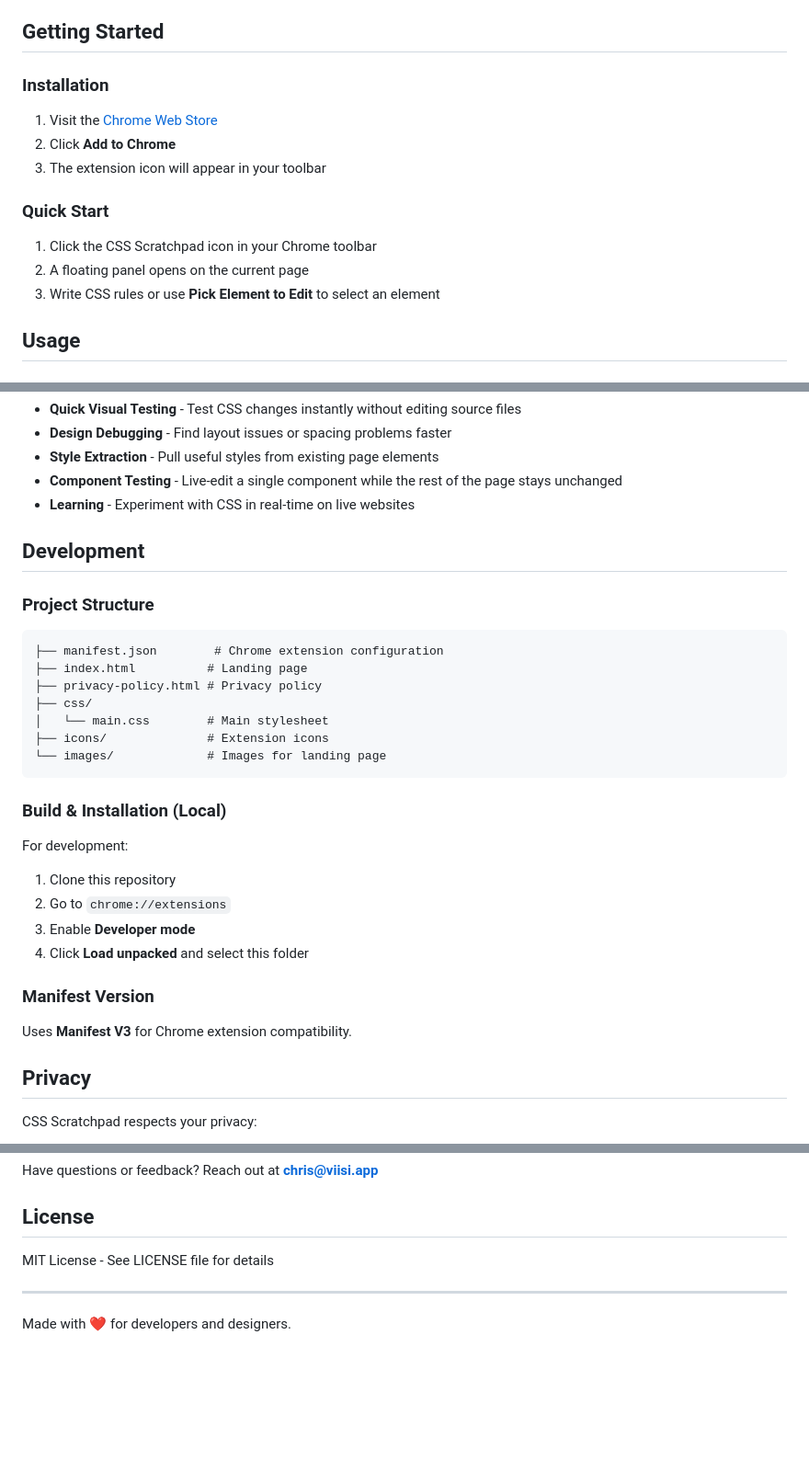
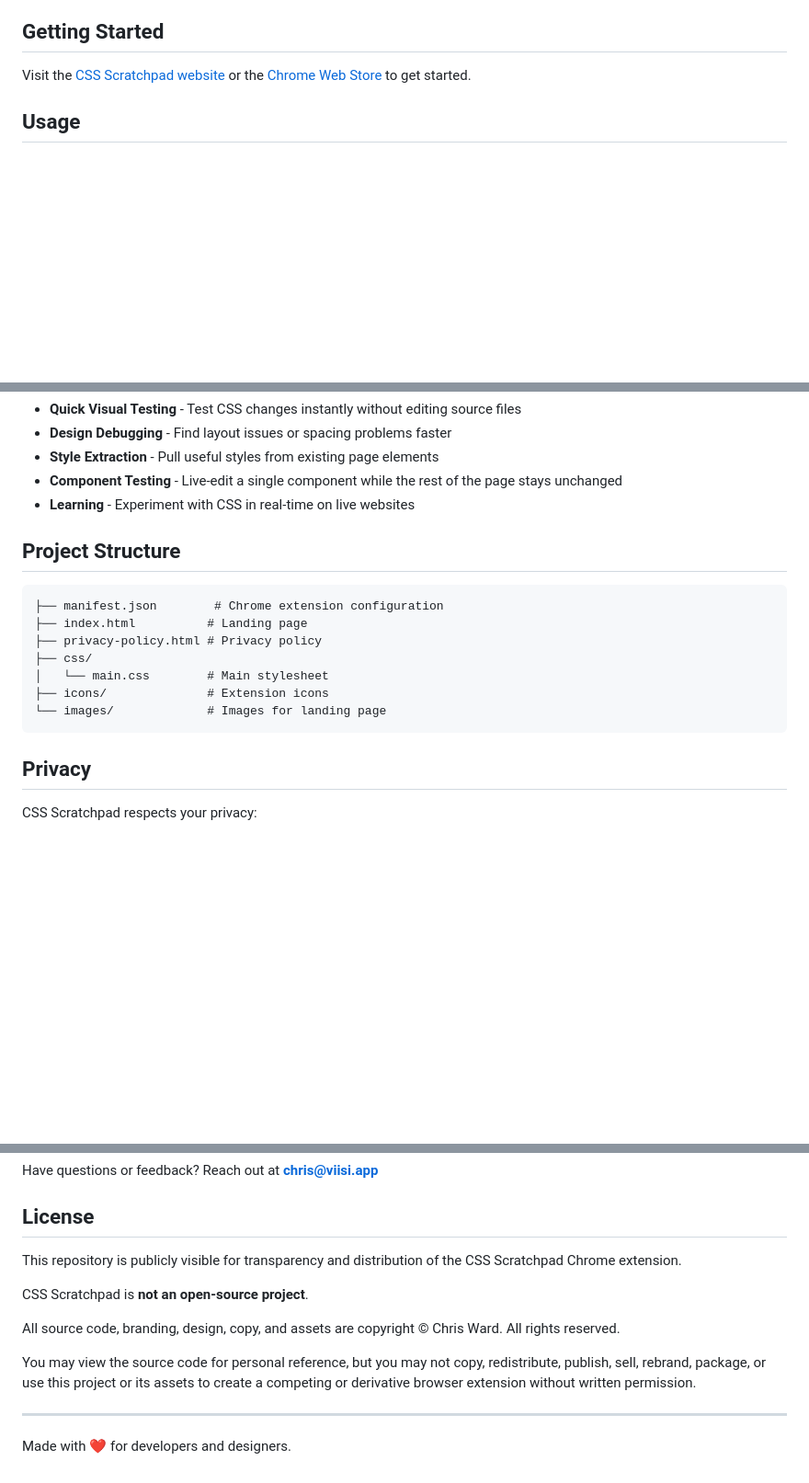
Before and after one commit to wardtwits/css-scratchpad, a Markdown page: README.md, 3 parts joined by grey strips. Shown at 92% size. Rendered like a GitHub page; blank space fills up the shorter version.

Commit message:
Update README: remove dev instructions, add website link, update license

````diff
--- a/README.md
+++ b/README.md
@@ -15,17 +17,7 @@
 
 ## Getting Started
 
-### Installation
-
-1. Visit the [Chrome Web Store](https://chromewebstore.google.com/detail/jdnkfapcdcobhmbhhinhdlhfdgpoodgl?utm_source=item-share-cb)
-2. Click **Add to Chrome**
-3. The extension icon will appear in your toolbar
-
-### Quick Start
-
-1. Click the CSS Scratchpad icon in your Chrome toolbar
-2. A floating panel opens on the current page
-3. Write CSS rules or use **Pick Element to Edit** to select an element
+Visit the [CSS Scratchpad website](https://wardtwits.github.io/css-scratchpad) or the [Chrome Web Store](https://chromewebstore.google.com/detail/jdnkfapcdcobhmbhhinhdlhfdgpoodgl?utm_source=item-share-cb) to get started.
 
 ## Usage
 
@@ -78,9 +70,7 @@ Perfect for:
 - **Component Testing** - Live-edit a single component while the rest of the page stays unchanged
 - **Learning** - Experiment with CSS in real-time on live websites
 
-## Development
-
-### Project Structure
+## Project Structure
 
 ```
 ├── manifest.json        # Chrome extension configuration
@@ -91,18 +81,6 @@ Perfect for:
 ├── icons/              # Extension icons
 └── images/             # Images for landing page
 ```
-
-### Build & Installation (Local)
-
-For development:
-1. Clone this repository
-2. Go to `chrome://extensions`
-3. Enable **Developer mode**
-4. Click **Load unpacked** and select this folder
-
-### Manifest Version
-
-Uses **Manifest V3** for Chrome extension compatibility.
 
 ## Privacy
 
@@ -142,7 +120,13 @@ Have questions or feedback? Reach out at **chris@viisi.app**
 
 ## License
 
-MIT License - See LICENSE file for details
+This repository is publicly visible for transparency and distribution of the CSS Scratchpad Chrome extension.
+
+CSS Scratchpad is **not an open-source project**.
+
+All source code, branding, design, copy, and assets are copyright © Chris Ward. All rights reserved.
+
+You may view the source code for personal reference, but you may not copy, redistribute, publish, sell, rebrand, package, or use this project or its assets to create a competing or derivative browser extension without written permission.
 
 ---
 
````
Also changed, not shown: other parts of README.md (+2 -0 lines).
